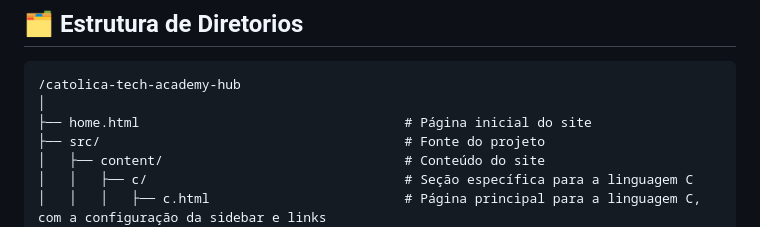
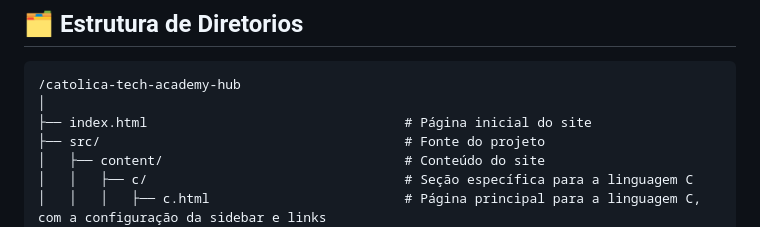
Before and after one commit to LeoAnders/catolica-tech-academy-hub, a Markdown page: README.md, the part around the change. GitHub-like rendering.

````diff
--- a/README.md
+++ b/README.md
@@ -122,7 +122,7 @@ git push origin nome-da-branch
 ```
 /catolica-tech-academy-hub
 │
-├── home.html                                  # Página inicial do site
+├── index.html                                 # Página inicial do site
 ├── src/                                       # Fonte do projeto
 │   ├── content/                               # Conteúdo do site
 │   │   ├── c/                                 # Seção específica para a linguagem C
````
